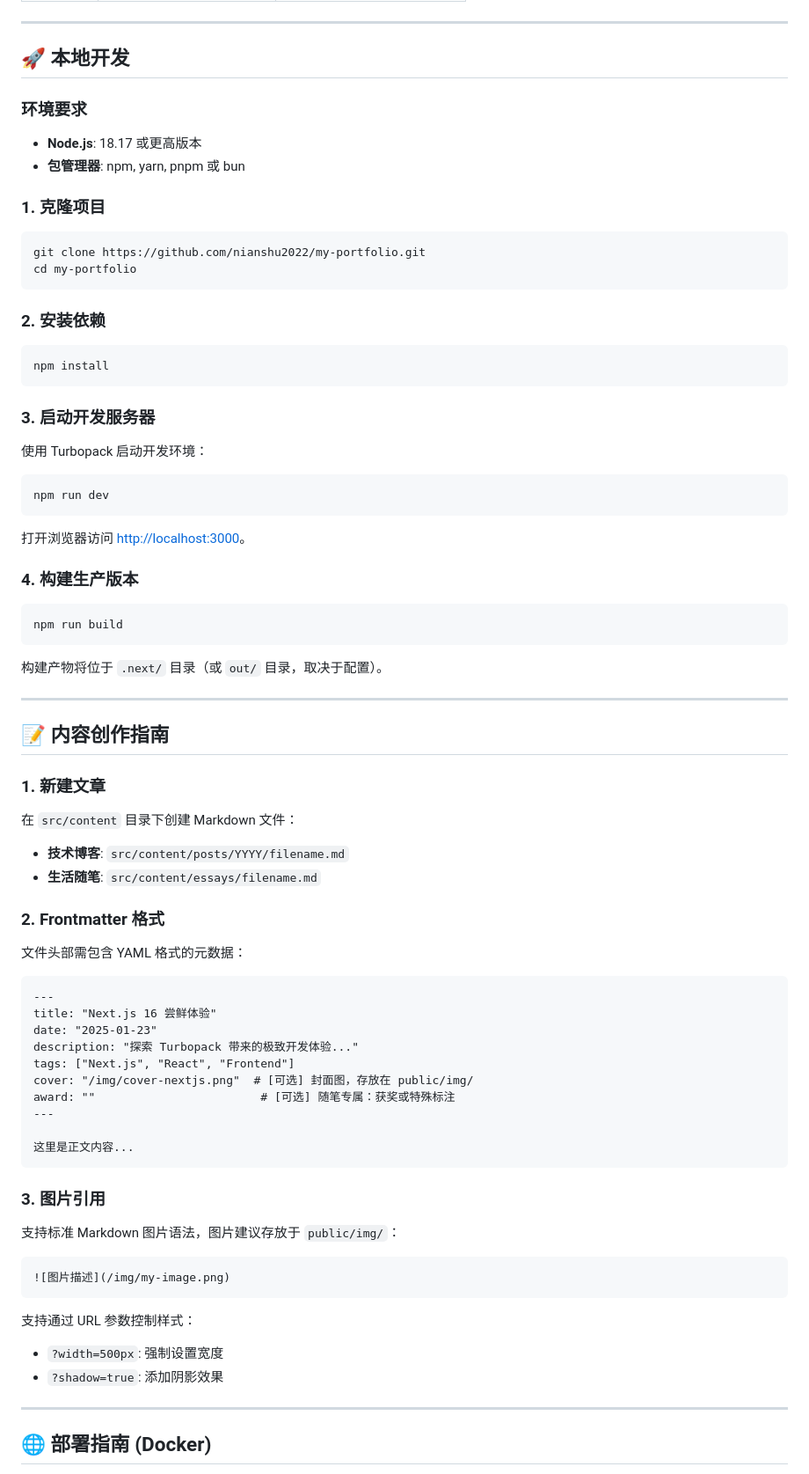
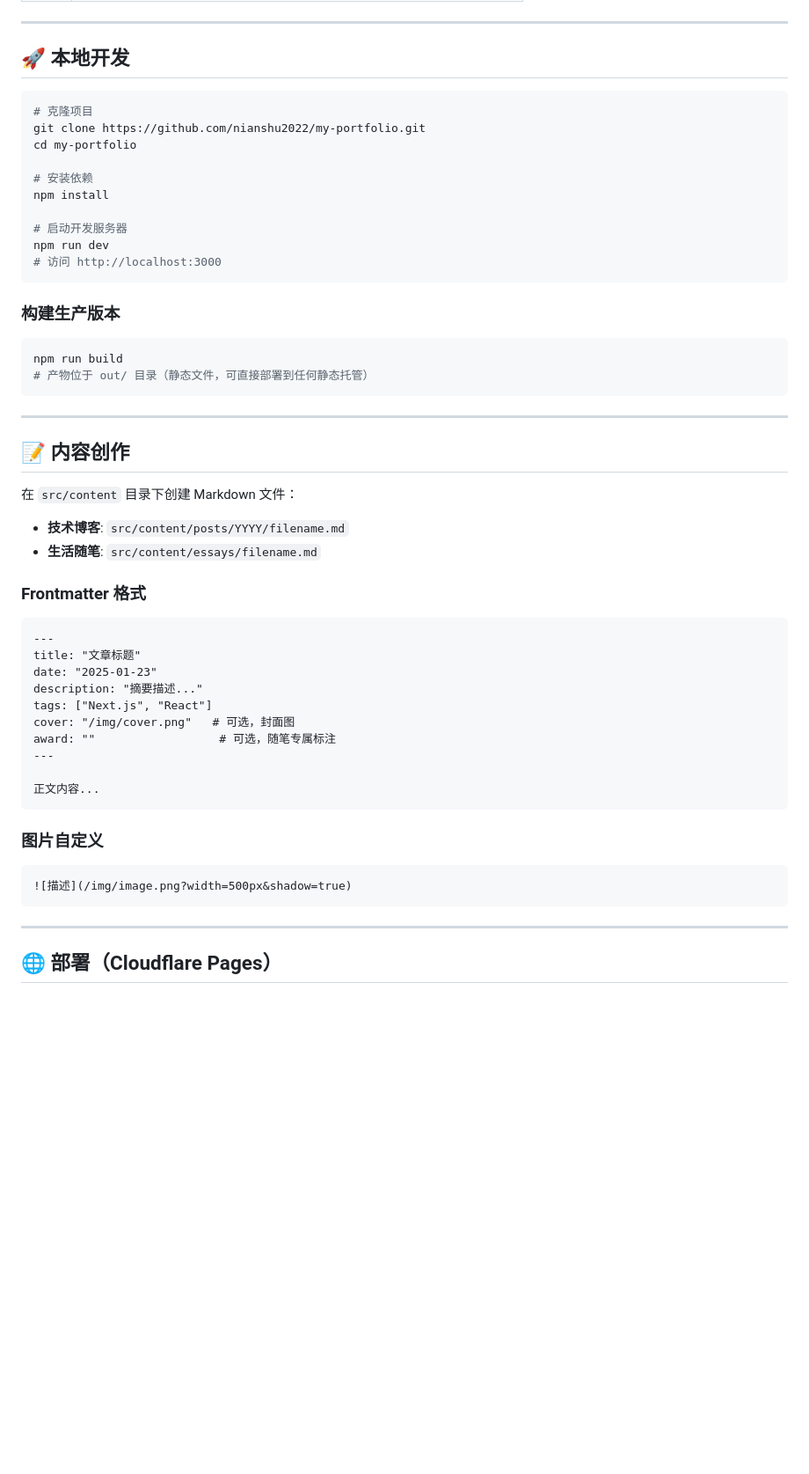
Before and after one commit to nianshu2022/my-portfolio, a Markdown page: README.md, the part around one of its changes. Shown at 88% size. Rendered like a GitHub page; blank space fills up the shorter version.

````diff
--- a/README.md
+++ b/README.md
@@ -71,70 +70,57 @@
 
 ## 🚀 本地开发
 
-### 环境要求
-- **Node.js**: 18.17 或更高版本
-- **包管理器**: npm, yarn, pnpm 或 bun
-
-### 1. 克隆项目
 ```bash
+# 克隆项目
 git clone https://github.com/nianshu2022/my-portfolio.git
 cd my-portfolio
+
+# 安装依赖
+npm install
+
+# 启动开发服务器
+npm run dev
+# 访问 http://localhost:3000
 ```
 
-### 2. 安装依赖
-```bash
-npm install
-```
+### 构建生产版本
 
-### 3. 启动开发服务器
-使用 Turbopack 启动开发环境：
-```bash
-npm run dev
-```
-
-打开浏览器访问 [http://localhost:3000](http://localhost:3000)。
-
-### 4. 构建生产版本
 ```bash
 npm run build
+# 产物位于 out/ 目录（静态文件，可直接部署到任何静态托管）
 ```
-构建产物将位于 `.next/` 目录（或 `out/` 目录，取决于配置）。
 
 ---
 
-## 📝 内容创作指南
+## 📝 内容创作
 
-### 1. 新建文章
 在 `src/content` 目录下创建 Markdown 文件：
+
 - **技术博客**: `src/content/posts/YYYY/filename.md`
 - **生活随笔**: `src/content/essays/filename.md`
 
-### 2. Frontmatter 格式
-文件头部需包含 YAML 格式的元数据：
+### Frontmatter 格式
 
 ```markdown
 ---
-title: "Next.js 16 尝鲜体验"
+title: "文章标题"
 date: "2025-01-23"
-description: "探索 Turbopack 带来的极致开发体验..."
-tags: ["Next.js", "React", "Frontend"]
-cover: "/img/cover-nextjs.png"  # [可选] 封面图，存放在 public/img/
-award: ""                        # [可选] 随笔专属：获奖或特殊标注
+description: "摘要描述..."
+tags: ["Next.js", "React"]
+cover: "/img/cover.png"   # 可选，封面图
+award: ""                  # 可选，随笔专属标注
 ---
 
-这里是正文内容...
+正文内容...
 ```
 
-### 3. 图片引用
-支持标准 Markdown 图片语法，图片建议存放于 `public/img/`：
+### 图片自定义
+
 ```markdown
-![图片描述](/img/my-image.png)
+![描述](/img/image.png?width=500px&shadow=true)
 ```
-支持通过 URL 参数控制样式：
-- `?width=500px`: 强制设置宽度
-- `?shadow=true`: 添加阴影效果
 
 ---
 
-## 🌐 部署指南 (Docker)
+## 🌐 部署（Cloudflare Pages）
 
````
Also changed, not shown: other parts of README.md (+71 -103 lines).
